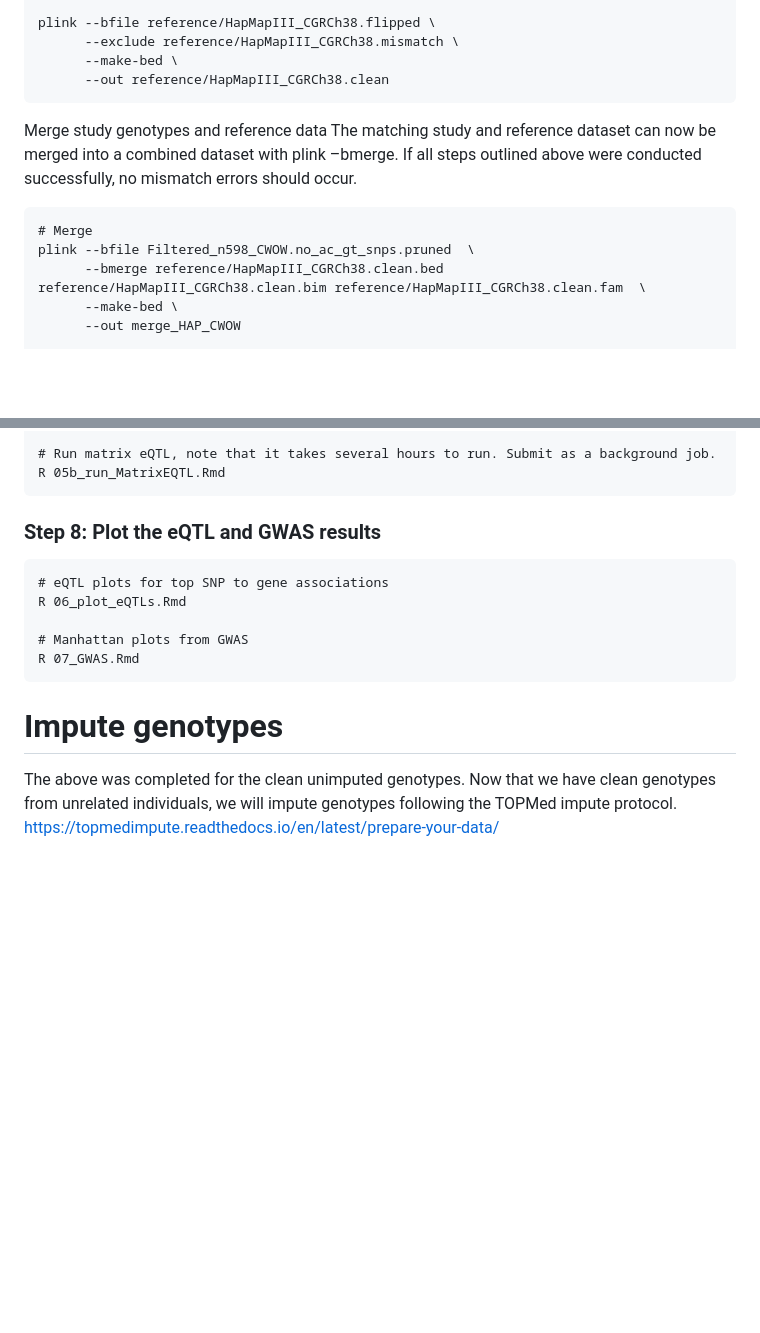
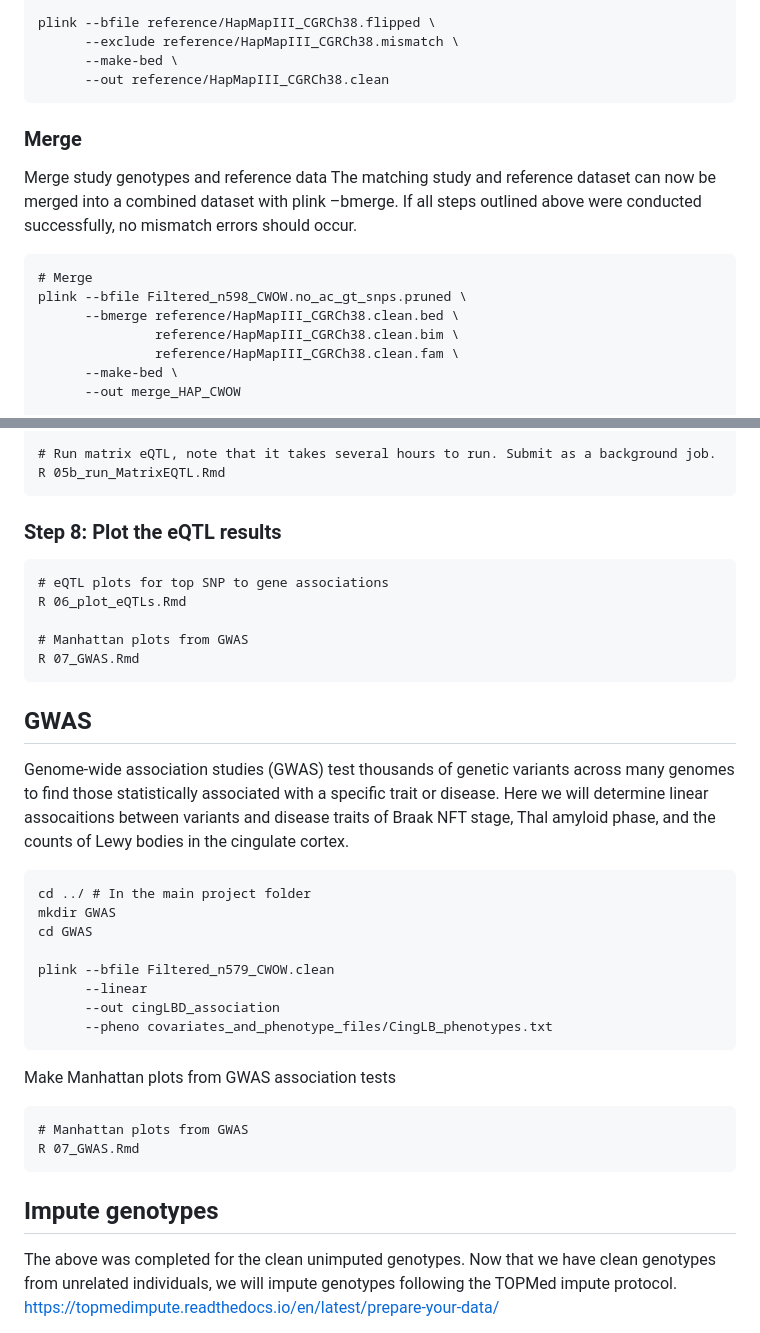
Before and after one commit to olneykimberly/LBD_CWOW_QTL, a Markdown page: README.md, 2 parts joined by grey strips. Rendered like a GitHub page; blank space fills up the shorter version.

Commit message:
GWAS code readme - make script

````diff
--- a/README.md
+++ b/README.md
@@ -239,13 +239,15 @@ plink --bfile reference/HapMapIII_CGRCh38.flipped \
       --make-bed \
       --out reference/HapMapIII_CGRCh38.clean
 ```
-
+### Merge
 Merge study genotypes and reference data
 The matching study and reference dataset can now be merged into a combined dataset with plink –bmerge. If all steps outlined above were conducted successfully, no mismatch errors should occur.
 ```
 # Merge
-plink --bfile Filtered_n598_CWOW.no_ac_gt_snps.pruned  \
-      --bmerge reference/HapMapIII_CGRCh38.clean.bed reference/HapMapIII_CGRCh38.clean.bim reference/HapMapIII_CGRCh38.clean.fam  \
+plink --bfile Filtered_n598_CWOW.no_ac_gt_snps.pruned \
+      --bmerge reference/HapMapIII_CGRCh38.clean.bed \
+               reference/HapMapIII_CGRCh38.clean.bim \
+               reference/HapMapIII_CGRCh38.clean.fam \
       --make-bed \
       --out merge_HAP_CWOW
 
@@ -314,7 +316,7 @@ R 05a_format_inputs_for_MatrixEQTL.Rmd
 R 05b_run_MatrixEQTL.Rmd
 ```
 
-### Step 8: Plot the eQTL and GWAS results
+### Step 8: Plot the eQTL results
 ```
 # eQTL plots for top SNP to gene associations
 R 06_plot_eQTLs.Rmd
@@ -323,7 +325,26 @@ R 06_plot_eQTLs.Rmd
 R 07_GWAS.Rmd
 ```
 
-# Impute genotypes
+## GWAS
+Genome-wide association studies (GWAS) test thousands of genetic variants across many genomes to find those statistically associated with a specific trait or disease. Here we will determine linear assocaitions between variants and disease traits of Braak NFT stage, Thal amyloid phase, and the counts of Lewy bodies in the cingulate cortex.
+```
+cd ../ # In the main project folder
+mkdir GWAS
+cd GWAS
+
+plink --bfile Filtered_n579_CWOW.clean
+      --linear
+      --out cingLBD_association
+      --pheno covariates_and_phenotype_files/CingLB_phenotypes.txt
+```
+
+Make Manhattan plots from GWAS association tests
+```
+# Manhattan plots from GWAS
+R 07_GWAS.Rmd
+```
+
+## Impute genotypes
 The above was completed for the clean unimputed genotypes. Now that we have clean genotypes from unrelated individuals, we will impute genotypes following the TOPMed impute protocol. https://topmedimpute.readthedocs.io/en/latest/prepare-your-data/
 
 If you use the Imputation TOPMed Server, cite:
````
